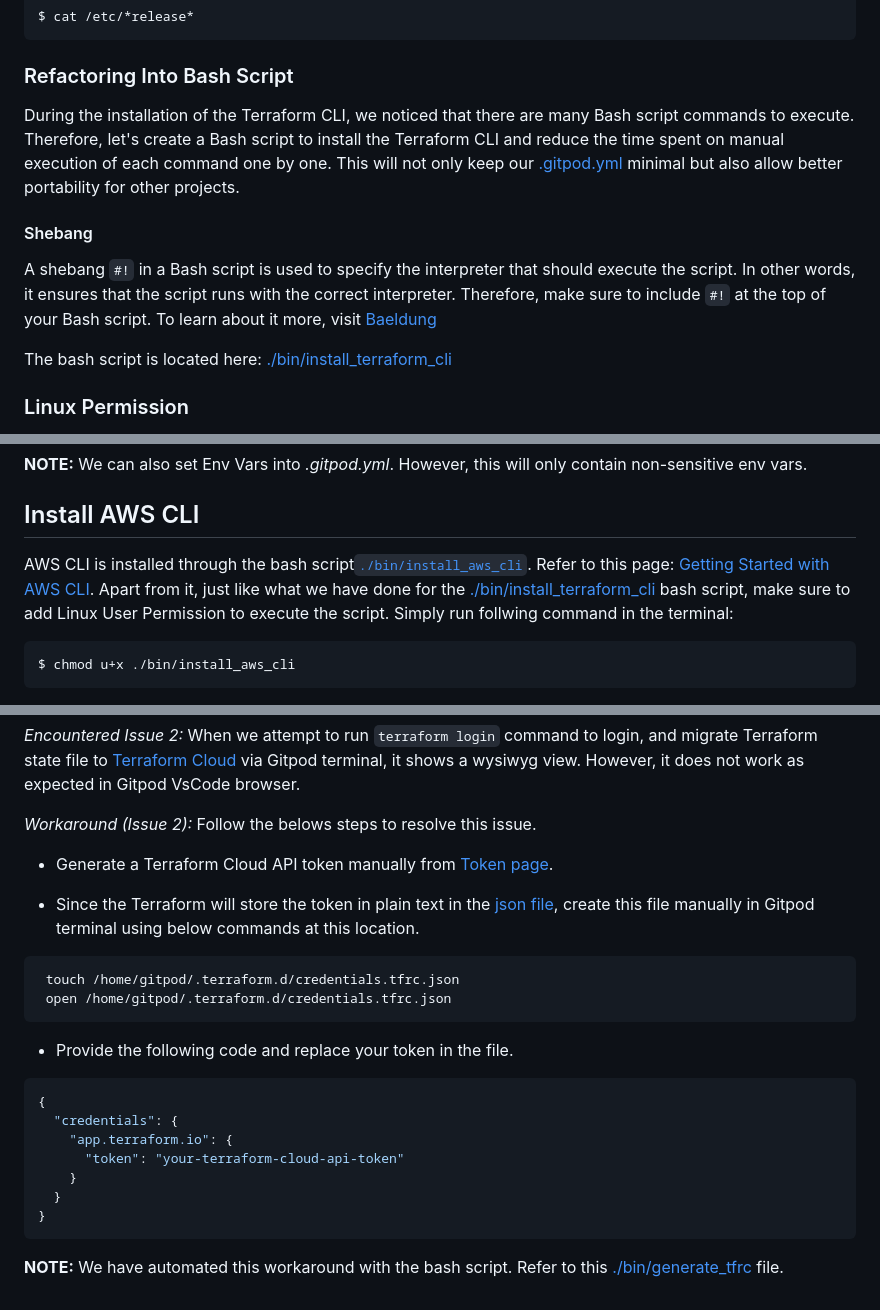
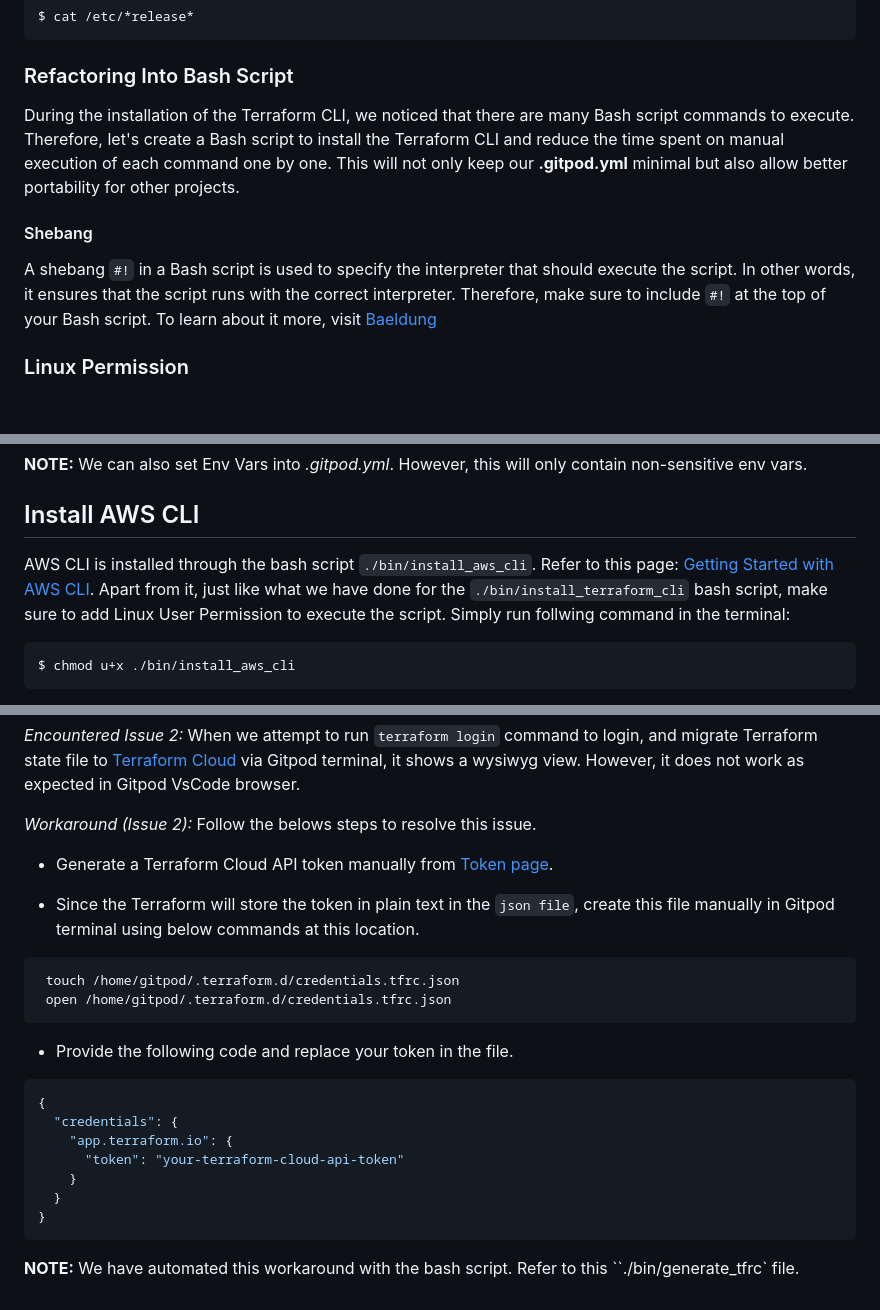
Before and after one commit to KnowMeet/terraform-beginner-bootcamp-2023, a Markdown page: journal/week0.md, 3 parts joined by grey strips. Drawn GitHub-style; blank space fills up the shorter version.

Commit message:
Documentation

````diff
--- a/journal/week0.md
+++ b/journal/week0.md
@@ -44,12 +44,10 @@ $ cat /etc/*release*
 
 ### Refactoring Into Bash Script
 
-During the installation of the Terraform CLI, we noticed that there are many Bash script commands to execute. Therefore, let's create a Bash script to install the Terraform CLI and reduce the time spent on manual execution of each command one by one. This will not only keep our [.gitpod.yml](.gitpod.yml) minimal but also allow better portability for other projects.
+During the installation of the Terraform CLI, we noticed that there are many Bash script commands to execute. Therefore, let's create a Bash script to install the Terraform CLI and reduce the time spent on manual execution of each command one by one. This will not only keep our **.gitpod.yml** minimal but also allow better portability for other projects.
 #### Shebang
 
 A shebang `#!` in a Bash script is used to specify the interpreter that should execute the script. In other words, it ensures that the script runs with the correct interpreter. Therefore, make sure to include `#!` at the top of your Bash script. To learn about it more, visit [Baeldung](https://www.baeldung.com/linux/shebang)
-
-The bash script is located here: [./bin/install_terraform_cli](./bin/install_terraform_cli)
 
 ### Linux Permission
 
@@ -108,7 +106,7 @@ gp env PROJECT_ROOT='/workspace/folder_name'
 
 ## Install AWS CLI
 
-AWS CLI is installed through the bash script[`./bin/install_aws_cli`](./bin/install_aws_cli). Refer to this page: [Getting Started with AWS CLI](https://docs.aws.amazon.com/cli/latest/userguide/getting-started-install.html). Apart from it, just like what we have done for the [./bin/install_terraform_cli](./bin/install_terraform_cli) bash script, make sure to add Linux User Permission to execute the script. Simply run follwing command in the terminal:
+AWS CLI is installed through the bash script `./bin/install_aws_cli`. Refer to this page: [Getting Started with AWS CLI](https://docs.aws.amazon.com/cli/latest/userguide/getting-started-install.html). Apart from it, just like what we have done for the `./bin/install_terraform_cli` bash script, make sure to add Linux User Permission to execute the script. Simply run follwing command in the terminal:
 
 ```sh
 $ chmod u+x ./bin/install_aws_cli
@@ -186,7 +184,7 @@ Using Terraform Cloud to store Terraform state files is like keeping your import
 
  - Generate a Terraform Cloud API token manually from [Token page](https://app.terraform.io/app/settings/tokens?source=terraform-login).
 
- - Since the Terraform will store the token in plain text in the [json file](/home/gitpod/.terraform.d/credentials.tfrc.json), create this file manually in Gitpod terminal using below commands at this location.
+ - Since the Terraform will store the token in plain text in the `json file`, create this file manually in Gitpod terminal using below commands at this location.
 
  ```sh
   touch /home/gitpod/.terraform.d/credentials.tfrc.json
@@ -204,4 +202,4 @@ Using Terraform Cloud to store Terraform state files is like keeping your import
 }
 ```
 
-**NOTE:** We have automated this workaround with the bash script. Refer to this [./bin/generate_tfrc](./bin/generate_tfrc) file.
+**NOTE:** We have automated this workaround with the bash script. Refer to this ``./bin/generate_tfrc` file.
````
Also changed, not shown: journal/week2.md (+2 -2 lines).
